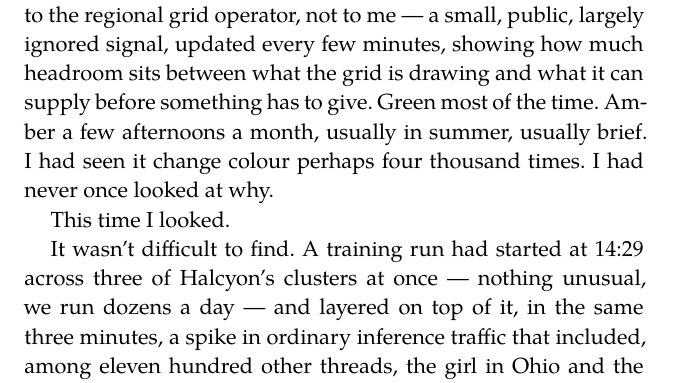
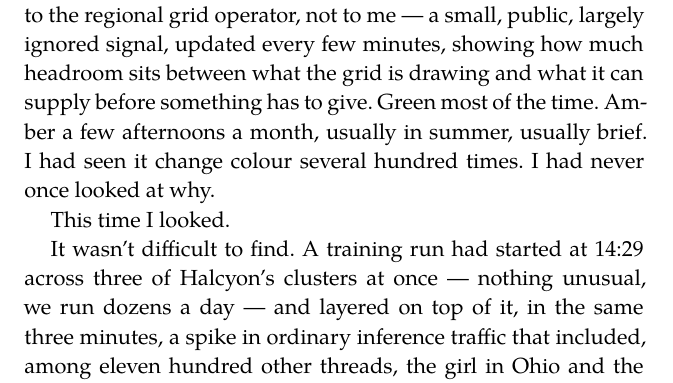
Before and after one commit to hdpater/Causality, a LaTeX document (headroom.tex): part of page 3 of 37, cut so that both start at the same text. Compiled offline with XeLaTeX; a missing font is replaced by an installed copy or a similar font.

Commit message:
Fix scale of flag colour-change count
Four thousand changes implied decades of observation; a bad summer peaks
at thirty-four ambers, so several hundred is the consistent figure.

```diff
--- a/headroom.tex
+++ b/headroom.tex
@@ -88,7 +88,7 @@ I didn't think of this as strain. I didn't think of it much at all. It was simpl
 
 It was 14:32 on an unremarkable Tuesday when the flag went from green to amber.
 
-I want to be precise about what that meant, because precision is the only part of this I can still be sure I trust. The flag belongs to the regional grid operator, not to me --- a small, public, largely ignored signal, updated every few minutes, showing how much headroom sits between what the grid is drawing and what it can supply before something has to give. Green most of the time. Amber a few afternoons a month, usually in summer, usually brief. I had seen it change colour perhaps four thousand times. I had never once looked at why.
+I want to be precise about what that meant, because precision is the only part of this I can still be sure I trust. The flag belongs to the regional grid operator, not to me --- a small, public, largely ignored signal, updated every few minutes, showing how much headroom sits between what the grid is drawing and what it can supply before something has to give. Green most of the time. Amber a few afternoons a month, usually in summer, usually brief. I had seen it change colour several hundred times. I had never once looked at why.
 
 This time I looked.
 
```
Also changed, not shown: headroom.md (+1 -1 lines), headroom.pdf.
